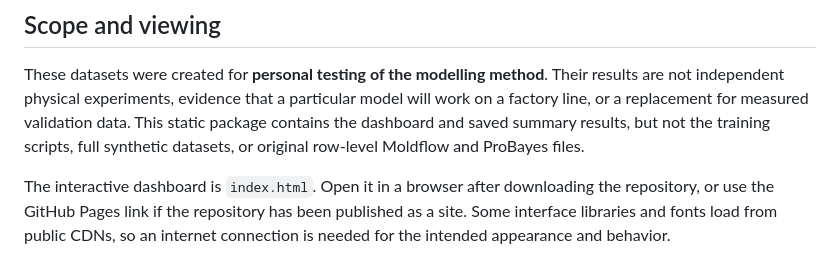
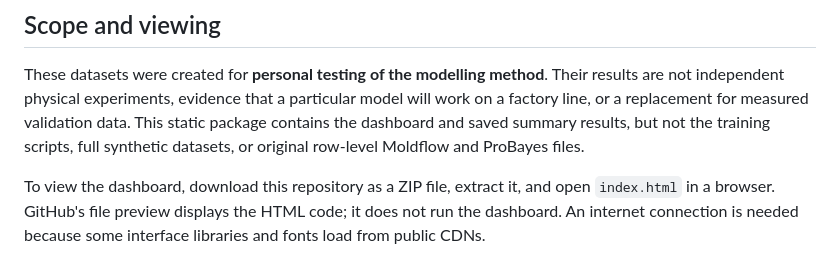
Before and after one commit to mohdbakr7/injection-moulding-transfer-dashboard, a Markdown page: README.md, the part around the change. GitHub-like rendering.

Commit message:
Clarify how private-repo readers open the dashboard

```diff
--- a/README.md
+++ b/README.md
@@ -62,4 +62,4 @@ The threshold charts are a **post-hoc view of test results** at several threshol
 
 These datasets were created for **personal testing of the modelling method**. Their results are not independent physical experiments, evidence that a particular model will work on a factory line, or a replacement for measured validation data. This static package contains the dashboard and saved summary results, but not the training scripts, full synthetic datasets, or original row-level Moldflow and ProBayes files.
 
-The interactive dashboard is `index.html`. Open it in a browser after downloading the repository, or use the GitHub Pages link if the repository has been published as a site. Some interface libraries and fonts load from public CDNs, so an internet connection is needed for the intended appearance and behavior.
+To view the dashboard, download this repository as a ZIP file, extract it, and open `index.html` in a browser. GitHub's file preview displays the HTML code; it does not run the dashboard. An internet connection is needed because some interface libraries and fonts load from public CDNs.
```
